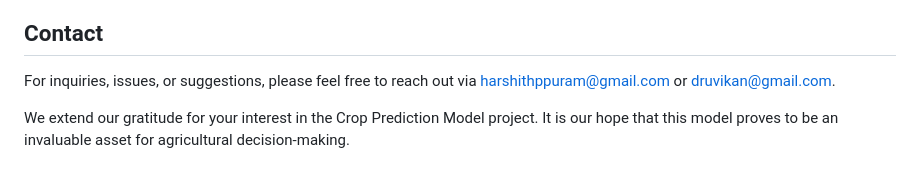
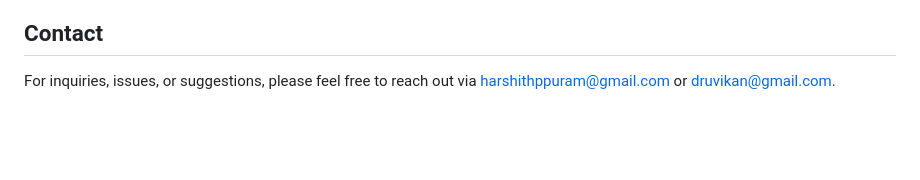
Before and after one commit to Harshith-Puram/Twitter-Sentiment-Analysis, a Markdown page: README.md, the part around the change. Rendered like a GitHub page; blank space fills up the shorter version.

```diff
--- a/README.md
+++ b/README.md
@@ -104,5 +104,3 @@ This machine-learning marvel was brought to life by the collaborative efforts of
 ## Contact
 
 For inquiries, issues, or suggestions, please feel free to reach out via harshithppuram@gmail.com or druvikan@gmail.com.
-
-We extend our gratitude for your interest in the Crop Prediction Model project. It is our hope that this model proves to be an invaluable asset for agricultural decision-making.
```
